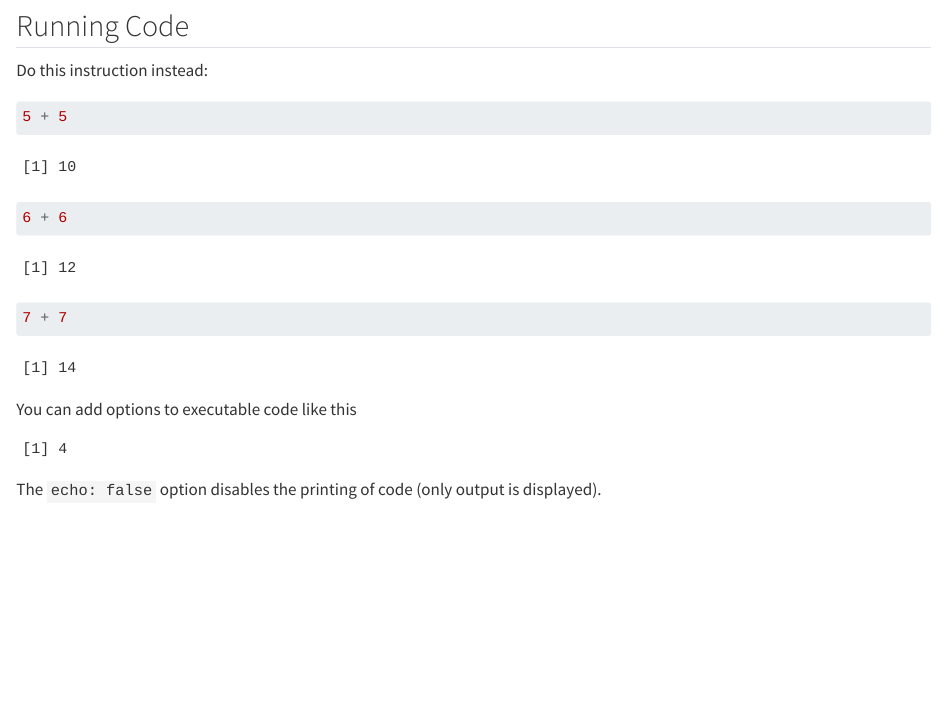
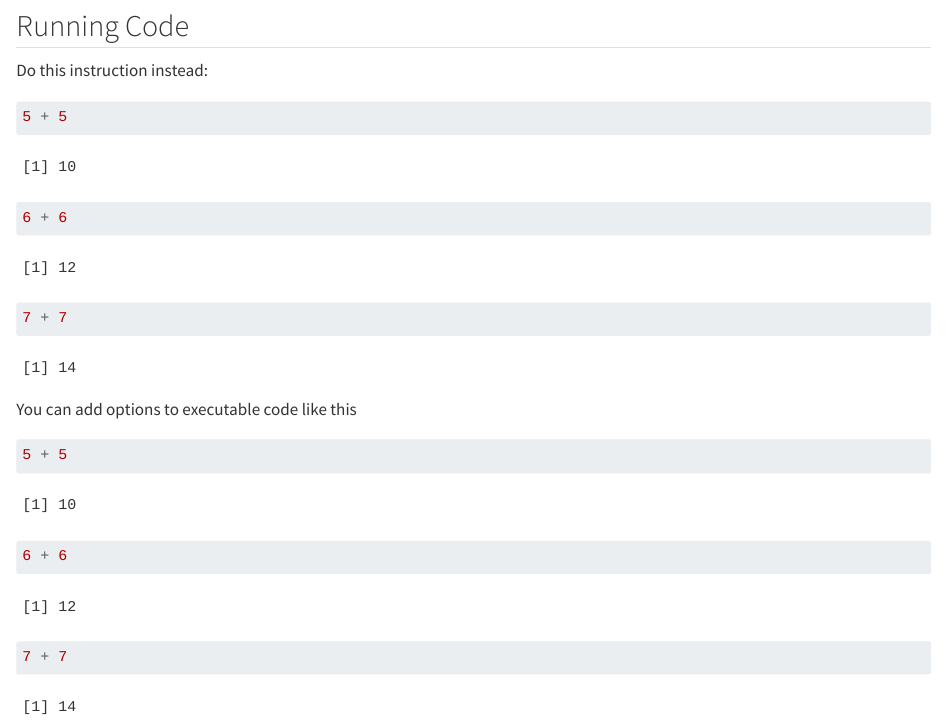
Before and after one commit to DCEW/practice, a Quarto document (practtice_doc.qmd): the page in a window 1100 px wide, from 230 px down. Rendered offline with R 4.5, knitr and Pandoc in place of Quarto, with nearby package versions.

Commit message:
test for conflict 3

````diff
--- a/practtice_doc.qmd
+++ b/practtice_doc.qmd
@@ -25,8 +25,9 @@
 You can add options to executable code like this
 
 ```{r}
-#| echo: false
-2 * 2
+5 + 5
+
+6 + 6
+
+7 + 7
 ```
-
-The `echo: false` option disables the printing of code (only output is displayed).
````
